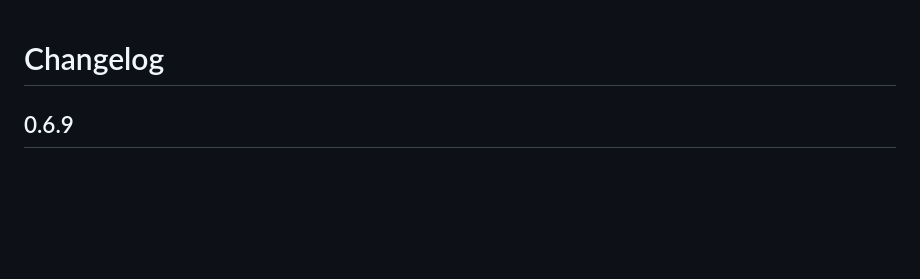
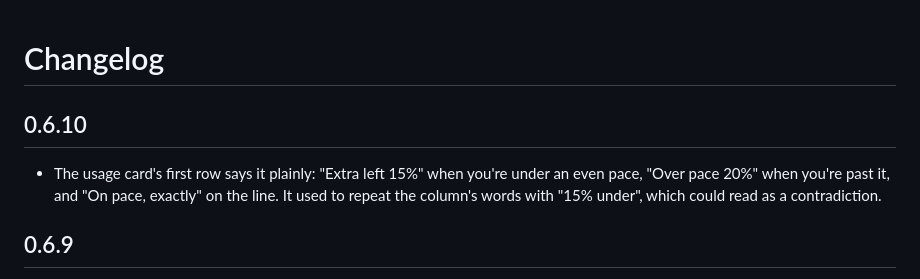
Before and after one commit to creative-context/claude-session-monitor, a Markdown page: CHANGELOG.md, the part around the change. Rendered like a GitHub page; blank space fills up the shorter version.

Commit message:
0.6.10: Say plainly in the usage card how much is left beyond an even pace, or how far past it

```diff
--- a/CHANGELOG.md
+++ b/CHANGELOG.md
@@ -1,4 +1,8 @@
 # Changelog
+
+## 0.6.10
+
+- The usage card's first row says it plainly: "Extra left 15%" when you're under an even pace, "Over pace 20%" when you're past it, and "On pace, exactly" on the line. It used to repeat the column's words with "15% under", which could read as a contradiction.
 
 ## 0.6.9
 
```
Also changed, not shown: README.md (+3 -3 lines), docs/screenshot.png, 4 other files.
